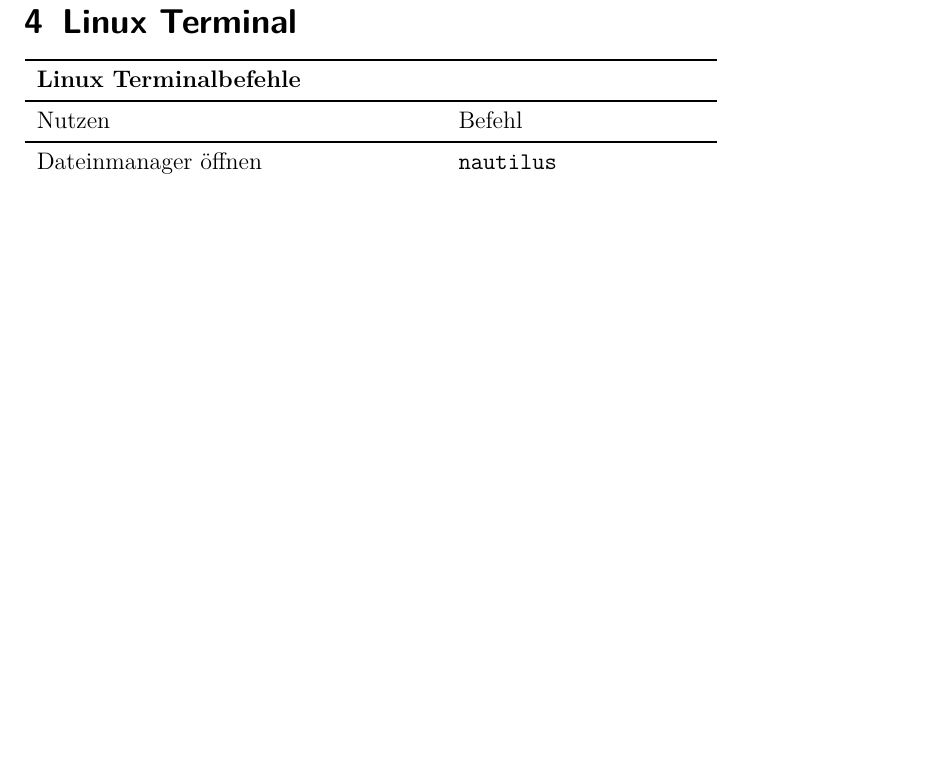
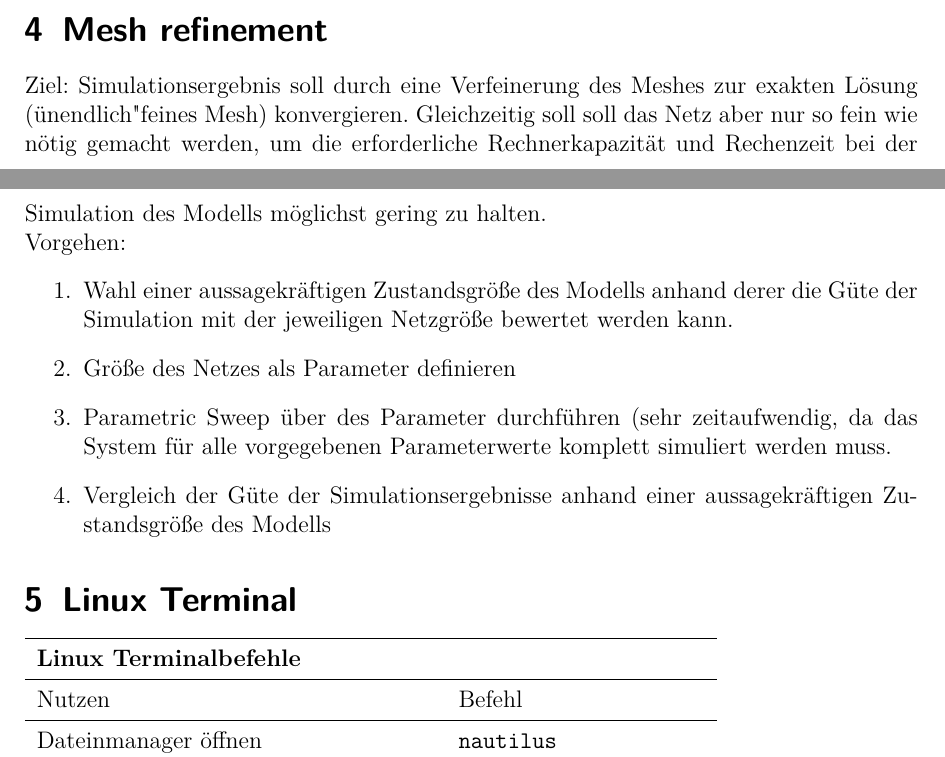
Before and after one commit to AlexUlm/Hiwi-Job, a LaTeX document (Docu/Comsol_Livelink_for_Matlab_in_batch_mode.tex): part of page 3 of 3 before the commit and two parts of pages 2 and 3 of 3 after it, the two joined at a grey line, cut at the place of the change, the shorter picture padded with empty space. Compiled offline with pdfLaTeX.

Commit message:
Update Comsol_Livelink_for_Matlab_in_batch_mode.tex

```diff
--- a/Docu/Comsol_Livelink_for_Matlab_in_batch_mode.tex
+++ b/Docu/Comsol_Livelink_for_Matlab_in_batch_mode.tex
@@ -147,6 +148,17 @@ Wenn man sich anschließend mit dem bwUniCluster verbindet so öffnet sich ein T
 \item Alternativ kann man sich auch über WinSCP auf dem bwUniCluster einloggen (Zur Verwaltung des Home-Verzeichnisses).
 \end{itemize}
 
+\section{Mesh refinement}
+Ziel: Simulationsergebnis soll durch eine Verfeinerung des Meshes zur exakten Lösung ("unendlich" feines Mesh) konvergieren. Gleichzeitig soll soll das Netz aber nur so fein wie nötig gemacht werden, um die erforderliche Rechnerkapazität und Rechenzeit bei der Simulation des Modells möglichst gering zu halten. \\
+Vorgehen:
+\begin{enumerate}
+\item Wahl einer aussagekräftigen Zustandsgröße des Modells anhand derer die Güte der Simulation mit der jeweiligen Netzgröße bewertet werden kann.
+\item Größe des Netzes als Parameter definieren
+\item Parametric Sweep über des Parameter durchführen (sehr zeitaufwendig, da das System für alle vorgegebenen Parameterwerte komplett simuliert werden muss.
+\item Vergleich der Güte der Simulationsergebnisse anhand einer aussagekräftigen Zustandsgröße
+des Modells
+\end{enumerate}
+
 \section{Linux Terminal}
 \begin{tabular}{ll}
 \toprule
```
Also changed, not shown: Docu/Comsol_Livelink_for_Matlab_in_batch_mode.tex (3 more changed lines).
